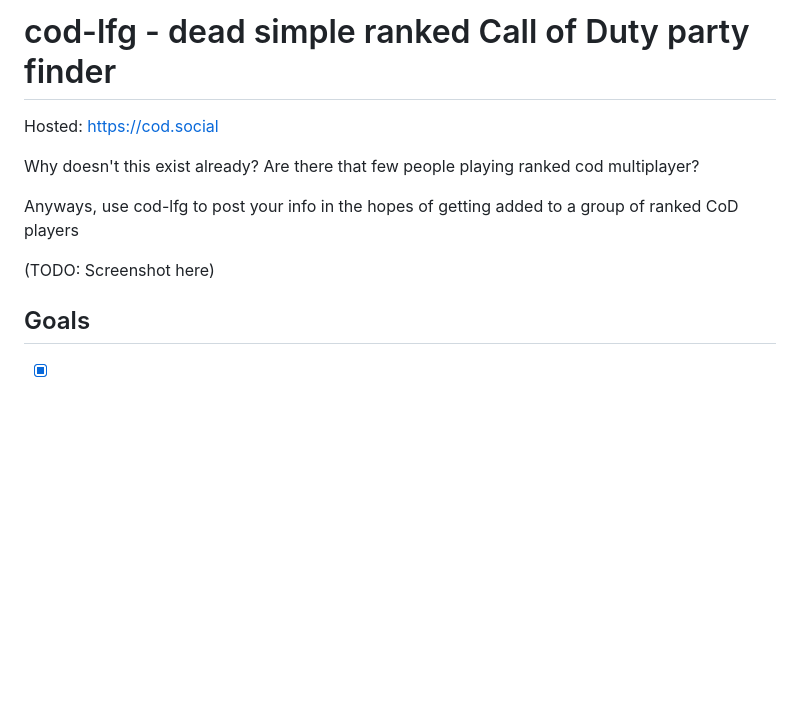
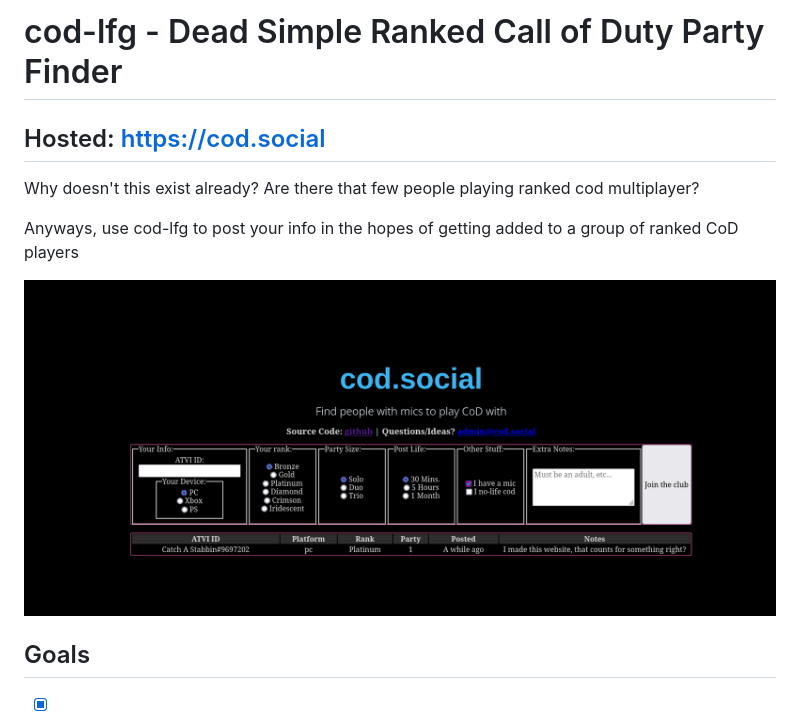
Before and after one commit to rpgwaiter/cod-lfg, a Markdown page: README.md, the part around the change. GitHub-like rendering; pictures changed too: screenshot.png (added); blank space fills up the shorter version.

Commit message:
add a screenshot to the readme

```diff
--- a/README.md
+++ b/README.md
@@ -1,12 +1,13 @@
-# cod-lfg - dead simple ranked Call of Duty party finder
+# cod-lfg - Dead Simple Ranked Call of Duty Party Finder
 
-Hosted: https://cod.social
+## Hosted: https://cod.social
 
 Why doesn't this exist already? Are there that few people playing ranked cod multiplayer?
 
 Anyways, use cod-lfg to post your info in the hopes of getting added to a group of ranked CoD players
 
-(TODO: Screenshot here)
+
+![screenshot of the hosted version of the site, likely out of date](screenshot.png?raw=true)
 
 ## Goals
 
```
